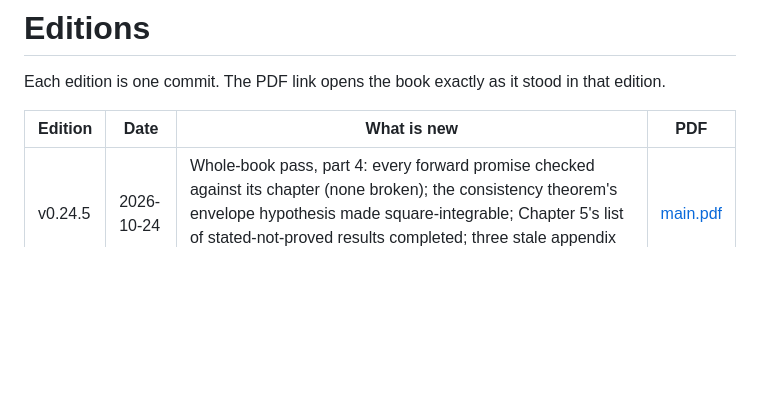
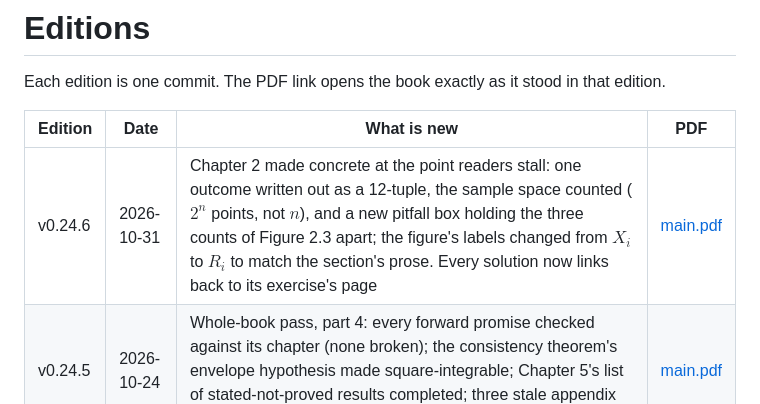
Before and after one commit to andyjohnson3000/fundamentals-of-statistics, a Markdown page: EDITIONS.md, the part around the change. Drawn GitHub-style; blank space fills up the shorter version.

Commit message:
Record edition v0.24.6
Co-Authored-By: Claude Opus 5 <noreply@anthropic.com>
Claude-Session: https://claude.ai/code/session_01JgUtmXNtH3HfSfk5JhPx5E

```diff
--- a/EDITIONS.md
+++ b/EDITIONS.md
@@ -4,6 +4,7 @@ Each edition is one commit. The PDF link opens the book exactly as it stood in t
 
 | Edition | Date | What is new | PDF |
 |---|---|---|---|
+| v0.24.6 | 2026-10-31 | Chapter 2 made concrete at the point readers stall: one outcome written out as a 12-tuple, the sample space counted ($2^n$ points, not $n$), and a new pitfall box holding the three counts of Figure 2.3 apart; the figure's labels changed from $X_i$ to $R_i$ to match the section's prose. Every solution now links back to its exercise's page | [main.pdf](https://github.com/andyjohnson3000/fundamentals-of-statistics/blob/cf27d3b0465d344868762fb762ca51e8d7eb0e57/main.pdf) |
 | v0.24.5 | 2026-10-24 | Whole-book pass, part 4: every forward promise checked against its chapter (none broken); the consistency theorem's envelope hypothesis made square-integrable; Chapter 5's list of stated-not-proved results completed; three stale appendix sentences | [main.pdf](https://github.com/andyjohnson3000/fundamentals-of-statistics/blob/92d6e2486bf84187d080d4f1f87c7bbcb4678a44/main.pdf) |
 | v0.24.4 | 2026-10-24 | Whole-book pass, part 3: the five stacked box pairs separated (Chapters 2, 5, 7, 8), the Jeffreys prior table a captioned float; all review flags in sections A to E applied or closed | [main.pdf](https://github.com/andyjohnson3000/fundamentals-of-statistics/blob/6de80fe5dbad39c0c6a71540720ad80b0f41f27b/main.pdf) |
 | v0.24.3 | 2026-10-22 | Whole-book pass, part 2: the notation page gains five rows (distances, likelihood, chi-squared and t, the three test statistics, the GLM symbols) and flows across pages; the ten part intros checked | [main.pdf](https://github.com/andyjohnson3000/fundamentals-of-statistics/blob/3d89345c3b0d437b16d095b1d1ef86ed0273081a/main.pdf) |
```
